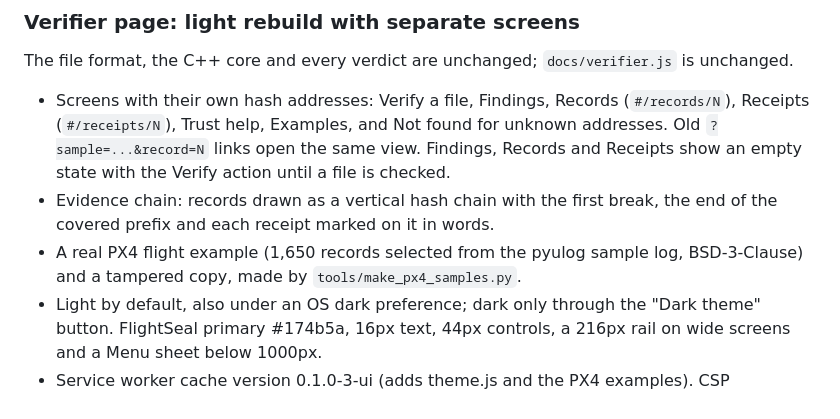
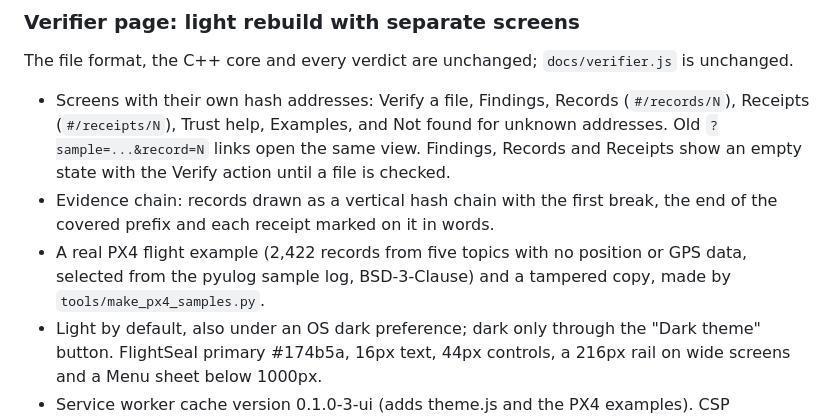
Before and after one commit to anirudh763/flightseal, a Markdown page: CHANGELOG.md, the part around the change. GitHub-like rendering.

```diff
--- a/CHANGELOG.md
+++ b/CHANGELOG.md
@@ -11,7 +11,8 @@ The file format, the C++ core and every verdict are unchanged; `docs/verifier.js
   the same view. Findings, Records and Receipts show an empty state with the Verify action until a file is checked.
 - Evidence chain: records drawn as a vertical hash chain with the first break, the end of the covered prefix and
   each receipt marked on it in words.
-- A real PX4 flight example (1,650 records selected from the pyulog sample log, BSD-3-Clause) and a tampered copy,
+- A real PX4 flight example (2,422 records from five topics with no position or GPS data, selected from the pyulog
+  sample log, BSD-3-Clause) and a tampered copy,
   made by `tools/make_px4_samples.py`.
 - Light by default, also under an OS dark preference; dark only through the "Dark theme" button. FlightSeal primary
   #174b5a, 16px text, 44px controls, a 216px rail on wide screens and a Menu sheet below 1000px.
```
Also changed, not shown: README.md (+7 -5 lines), docs/screenshots/findings-1440.png, docs/screenshots/findings-320.png, docs/screenshots/records-chain-1440.png, docs/screenshots/verifier-rewritten.png, docs/screenshots/verifier-tampered.png, 12 other files.
